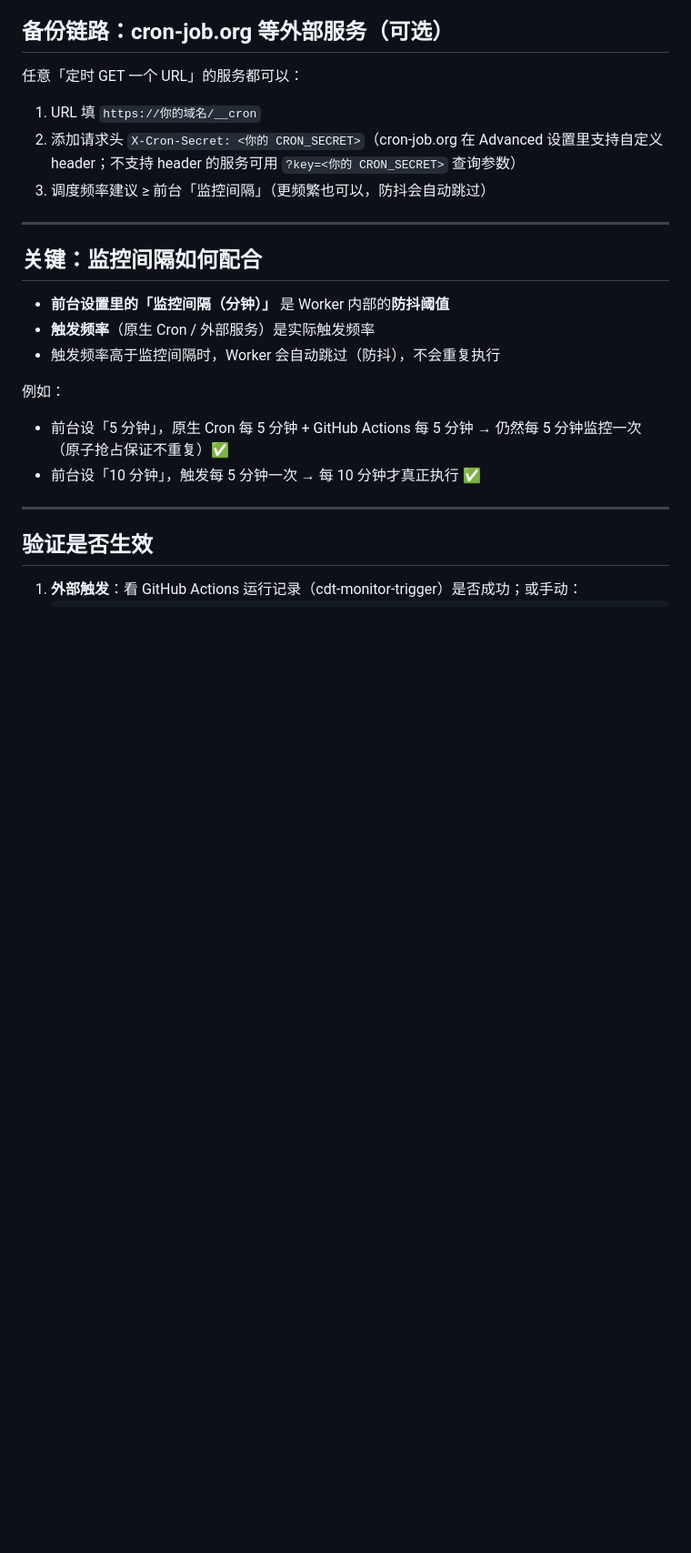
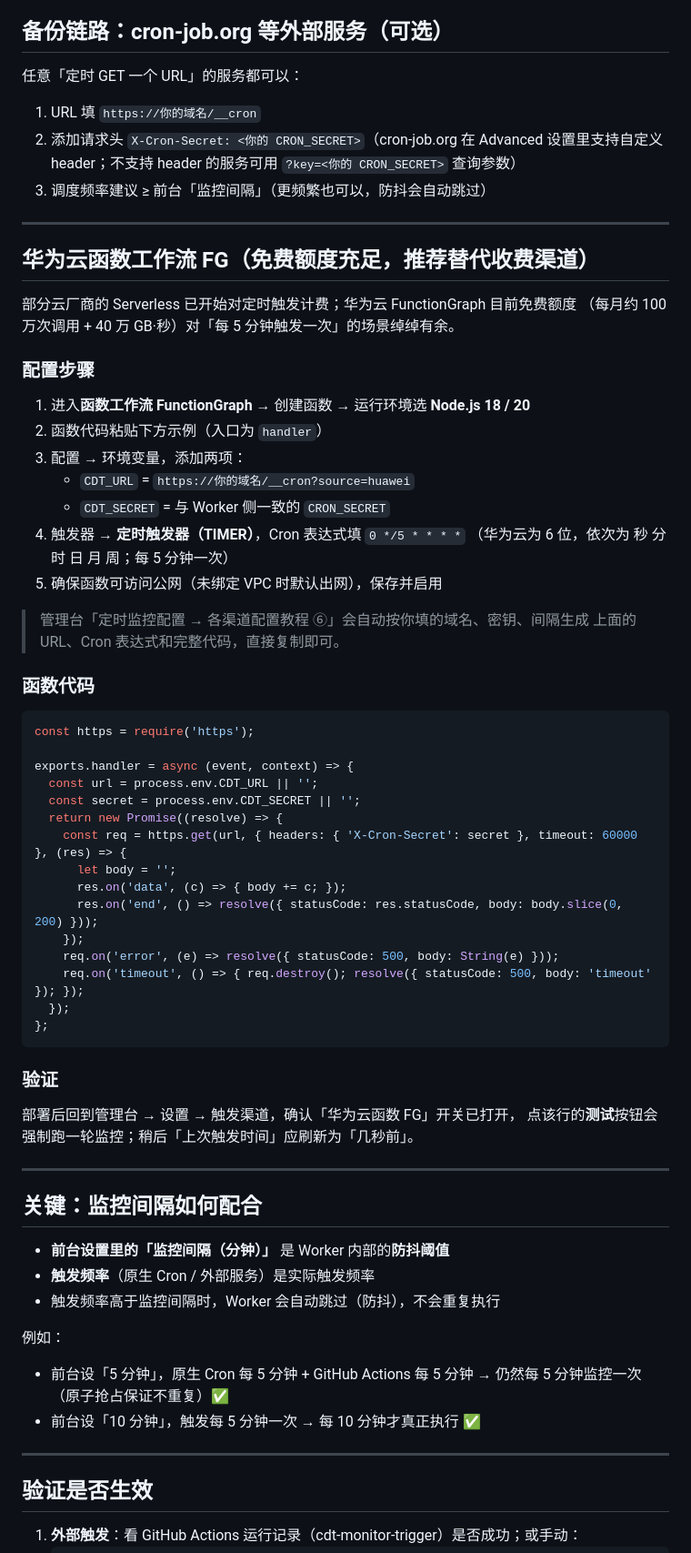
Before and after one commit to muzhi621/cdt-worker, a Markdown page: DEPLOY-CRON.md, the part around one of its changes. Shown at 91% size. Rendered like a GitHub page; blank space fills up the shorter version.

Commit message:
docs: 补充华为云 FG 部署教程与 DDNS 轮换使用文档
- DEPLOY-CRON.md：渠道表补 tencent/aliyun/huawei 与别名说明，新增华为云函数 FG 配置章节
- docs/DDNS.md：排班模式（一天内时段 / 按天数）、6 家厂商凭据要求、使用步骤、同步机制与注意事项

````diff
--- a/DEPLOY-CRON.md
+++ b/DEPLOY-CRON.md
@@ -129,6 +135,52 @@ CF 固定每 5 分钟叫一次，但「设置」页的**监控间隔**决定真
 
 ---
 
+## 华为云函数工作流 FG（免费额度充足，推荐替代收费渠道）
+
+部分云厂商的 Serverless 已开始对定时触发计费；华为云 FunctionGraph 目前免费额度
+（每月约 100 万次调用 + 40 万 GB·秒）对「每 5 分钟触发一次」的场景绰绰有余。
+
+### 配置步骤
+
+1. 进入**函数工作流 FunctionGraph** → 创建函数 → 运行环境选 **Node.js 18 / 20**
+2. 函数代码粘贴下方示例（入口为 `handler`）
+3. 配置 → 环境变量，添加两项：
+   - `CDT_URL` = `https://你的域名/__cron?source=huawei`
+   - `CDT_SECRET` = 与 Worker 侧一致的 `CRON_SECRET`
+4. 触发器 → **定时触发器（TIMER）**，Cron 表达式填 `0 */5 * * * *`
+   （华为云为 6 位，依次为 秒 分 时 日 月 周；每 5 分钟一次）
+5. 确保函数可访问公网（未绑定 VPC 时默认出网），保存并启用
+
+> 管理台「定时监控配置 → 各渠道配置教程 ⑥」会自动按你填的域名、密钥、间隔生成
+> 上面的 URL、Cron 表达式和完整代码，直接复制即可。
+
+### 函数代码
+
+```js
+const https = require('https');
+
+exports.handler = async (event, context) => {
+  const url = process.env.CDT_URL || '';
+  const secret = process.env.CDT_SECRET || '';
+  return new Promise((resolve) => {
+    const req = https.get(url, { headers: { 'X-Cron-Secret': secret }, timeout: 60000 }, (res) => {
+      let body = '';
+      res.on('data', (c) => { body += c; });
+      res.on('end', () => resolve({ statusCode: res.statusCode, body: body.slice(0, 200) }));
+    });
+    req.on('error', (e) => resolve({ statusCode: 500, body: String(e) }));
+    req.on('timeout', () => { req.destroy(); resolve({ statusCode: 500, body: 'timeout' }); });
+  });
+};
+```
+
+### 验证
+
+部署后回到管理台 → 设置 → 触发渠道，确认「华为云函数 FG」开关已打开，
+点该行的**测试**按钮会强制跑一轮监控；稍后「上次触发时间」应刷新为「几秒前」。
+
+---
+
 ## 关键：监控间隔如何配合
 
 - **前台设置里的「监控间隔（分钟）」** 是 Worker 内部的**防抖阈值**
````
Also changed, not shown: other parts of DEPLOY-CRON.md (+7 -1 lines), docs/DDNS.md (added, +133 -0 lines).
